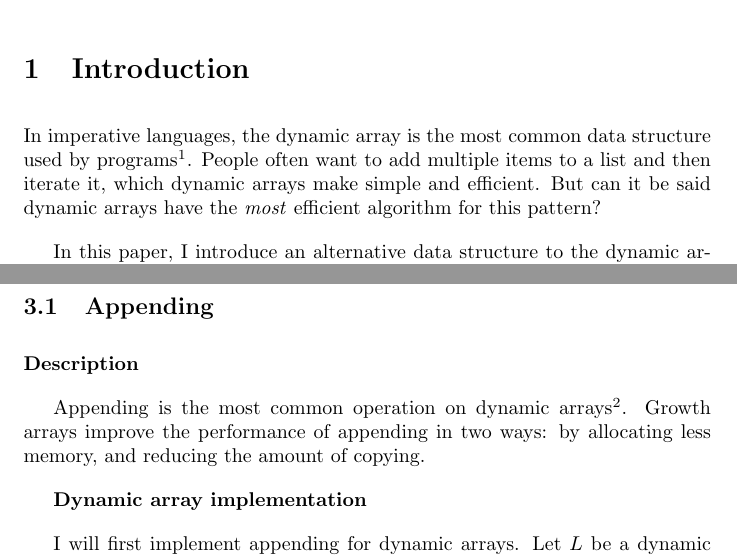
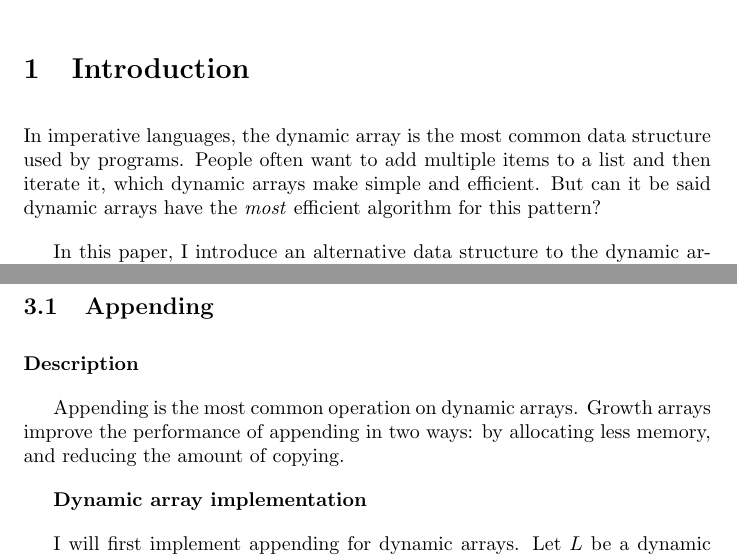
Before and after one commit to jamesqo/sts, a LaTeX paper (Draft2/Paper.tex, which reads Draft2/Appending.Blurb.tex, Draft2/Intro.tex): two parts of pages 3 and 7 of 13, joined at a grey line, cut so that both start at the same text. Compiled offline with pdfLaTeX.

Commit message:
Remove footnotes

```diff
--- a/Draft2/Appending.Blurb.tex
+++ b/Draft2/Appending.Blurb.tex
@@ -1,3 +1,3 @@
 \descriptn
 
-Appending is the most common operation on dynamic arrays\footnote{}. Growth arrays improve the performance of appending in two ways: by allocating less memory, and reducing the amount of copying.
+Appending is the most common operation on dynamic arrays. Growth arrays improve the performance of appending in two ways: by allocating less memory, and reducing the amount of copying.
--- a/Draft2/Intro.tex
+++ b/Draft2/Intro.tex
@@ -1,4 +1,4 @@
-In imperative languages, the dynamic array is the most common data structure used by programs\footnote{}. People often want to add multiple items to a list and then iterate it, which dynamic arrays make simple and efficient. But can it be said dynamic arrays have the \textit{most} efficient algorithm for this pattern?
+In imperative languages, the dynamic array is the most common data structure used by programs. People often want to add multiple items to a list and then iterate it, which dynamic arrays make simple and efficient. But can it be said dynamic arrays have the \textit{most} efficient algorithm for this pattern?
 
 In this paper, I introduce an alternative data structure to the dynamic array, called the \textbf{growth array}. It is more efficient than the dynamic array at appending, particularly for large numbers of items. This is due to how it 'grows' once it cannot fit any more items in its buffer.
 
```
